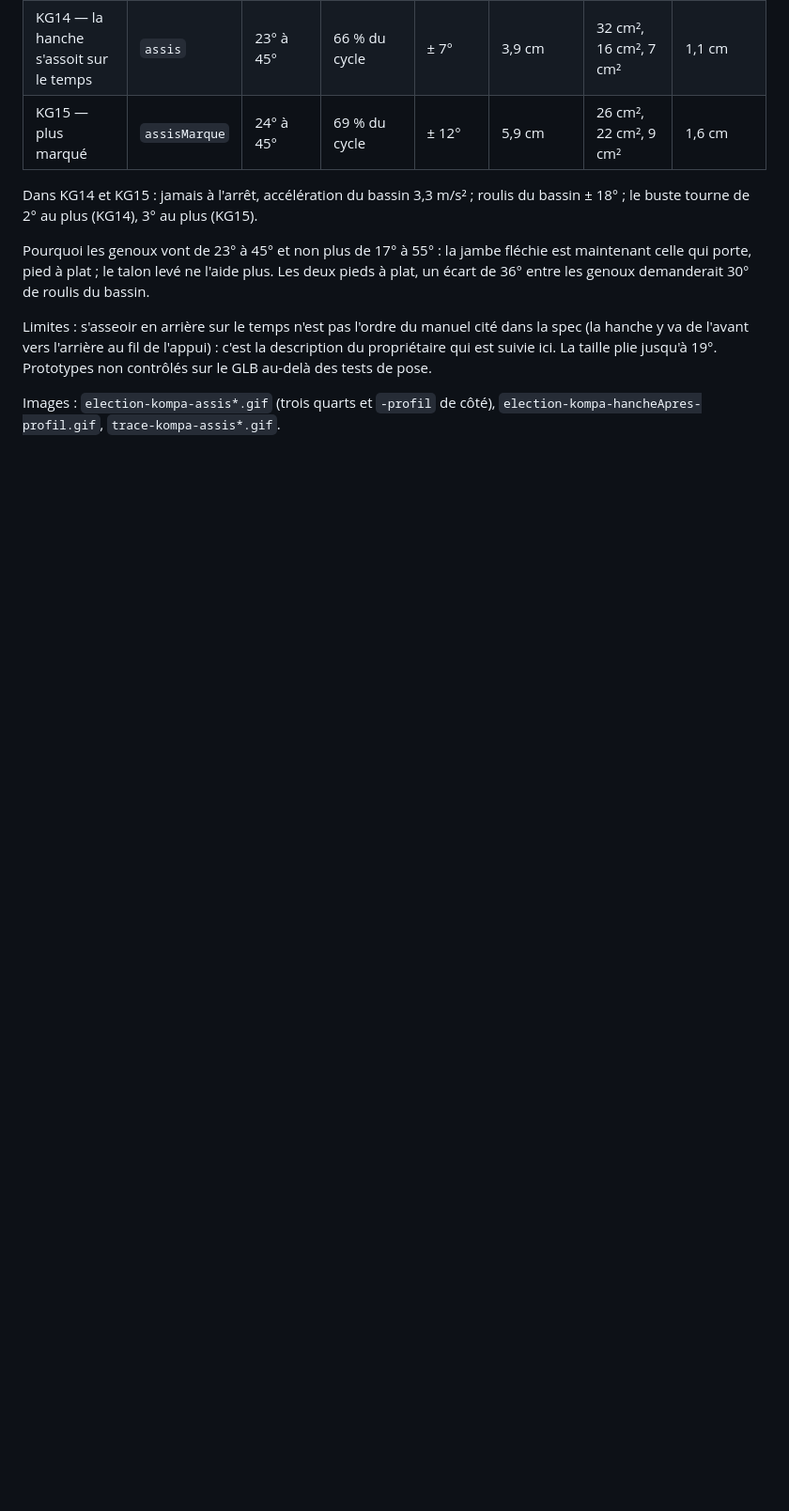
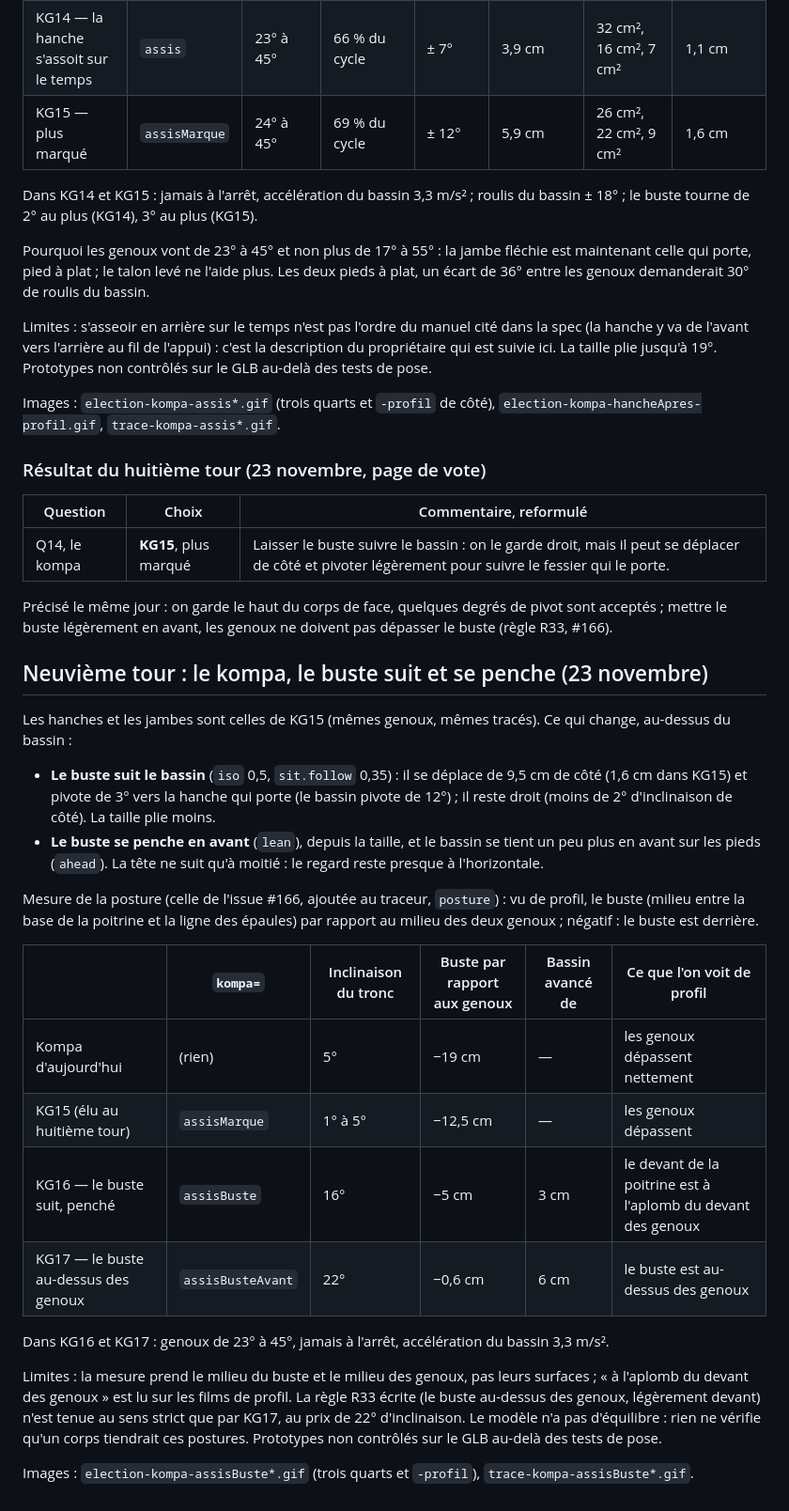
Before and after one commit to arcodange-org/dance-hips-movement-3D-comparison, a Markdown page: docs/elections/ginga-huit.md, the part around the change. Shown at 94% size. Drawn GitHub-style; blank space fills up the shorter version.

```diff
--- a/docs/elections/ginga-huit.md
+++ b/docs/elections/ginga-huit.md
@@ -390,3 +390,41 @@ vers l'arrière au fil de l'appui) : c'est la description du propriétaire qui e
 
 Images : `election-kompa-assis*.gif` (trois quarts et `-profil` de côté), `election-kompa-hancheApres-profil.gif`,
 `trace-kompa-assis*.gif`.
+
+### Résultat du huitième tour (23 novembre, page de vote)
+
+| Question | Choix | Commentaire, reformulé |
+|---|---|---|
+| Q14, le kompa | **KG15**, plus marqué | Laisser le buste suivre le bassin : on le garde droit, mais il peut se déplacer de côté et pivoter légèrement pour suivre le fessier qui le porte. |
+
+Précisé le même jour : on garde le haut du corps de face, quelques degrés de pivot sont acceptés ; mettre le buste
+légèrement en avant, les genoux ne doivent pas dépasser le buste (règle R33, #166).
+
+## Neuvième tour : le kompa, le buste suit et se penche (23 novembre)
+
+Les hanches et les jambes sont celles de KG15 (mêmes genoux, mêmes tracés). Ce qui change, au-dessus du bassin :
+
+- **Le buste suit le bassin** (`iso` 0,5, `sit.follow` 0,35) : il se déplace de 9,5 cm de côté (1,6 cm dans KG15) et
+  pivote de 3° vers la hanche qui porte (le bassin pivote de 12°) ; il reste droit (moins de 2° d'inclinaison de côté).
+  La taille plie moins.
+- **Le buste se penche en avant** (`lean`), depuis la taille, et le bassin se tient un peu plus en avant sur les pieds
+  (`ahead`). La tête ne suit qu'à moitié : le regard reste presque à l'horizontale.
+
+Mesure de la posture (celle de l'issue #166, ajoutée au traceur, `posture`) : vu de profil, le buste (milieu entre la
+base de la poitrine et la ligne des épaules) par rapport au milieu des deux genoux ; négatif : le buste est derrière.
+
+| | `kompa=` | Inclinaison du tronc | Buste par rapport aux genoux | Bassin avancé de | Ce que l'on voit de profil |
+|---|---|---|---|---|---|
+| Kompa d'aujourd'hui | (rien) | 5° | −19 cm | — | les genoux dépassent nettement |
+| KG15 (élu au huitième tour) | `assisMarque` | 1° à 5° | −12,5 cm | — | les genoux dépassent |
+| KG16 — le buste suit, penché | `assisBuste` | 16° | −5 cm | 3 cm | le devant de la poitrine est à l'aplomb du devant des genoux |
+| KG17 — le buste au-dessus des genoux | `assisBusteAvant` | 22° | −0,6 cm | 6 cm | le buste est au-dessus des genoux |
+
+Dans KG16 et KG17 : genoux de 23° à 45°, jamais à l'arrêt, accélération du bassin 3,3 m/s².
+
+Limites : la mesure prend le milieu du buste et le milieu des genoux, pas leurs surfaces ; « à l'aplomb du devant des
+genoux » est lu sur les films de profil. La règle R33 écrite (le buste au-dessus des genoux, légèrement devant) n'est
+tenue au sens strict que par KG17, au prix de 22° d'inclinaison. Le modèle n'a pas d'équilibre : rien ne vérifie
+qu'un corps tiendrait ces postures. Prototypes non contrôlés sur le GLB au-delà des tests de pose.
+
+Images : `election-kompa-assisBuste*.gif` (trois quarts et `-profil`), `trace-kompa-assisBuste*.gif`.
```
Also changed, not shown: docs/TASKS.md (+7 -3 lines), docs/gifs/election-kompa-assisBuste-profil.gif (added), docs/gifs/election-kompa-assisBusteAvant-profil.gif (added), docs/gifs/trace-kompa-assisBuste.gif (added), docs/gifs/trace-kompa-assisBusteAvant.gif (added), 5 other files.
